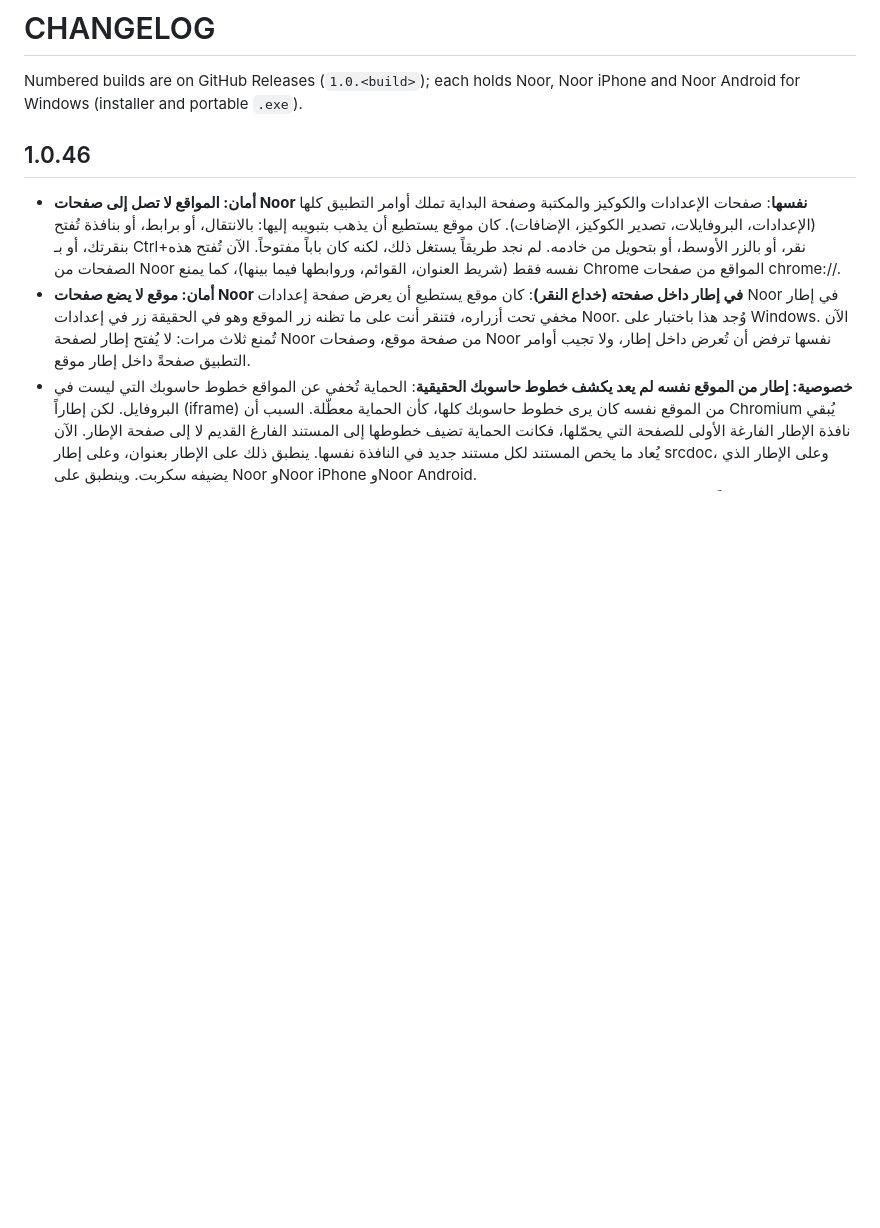
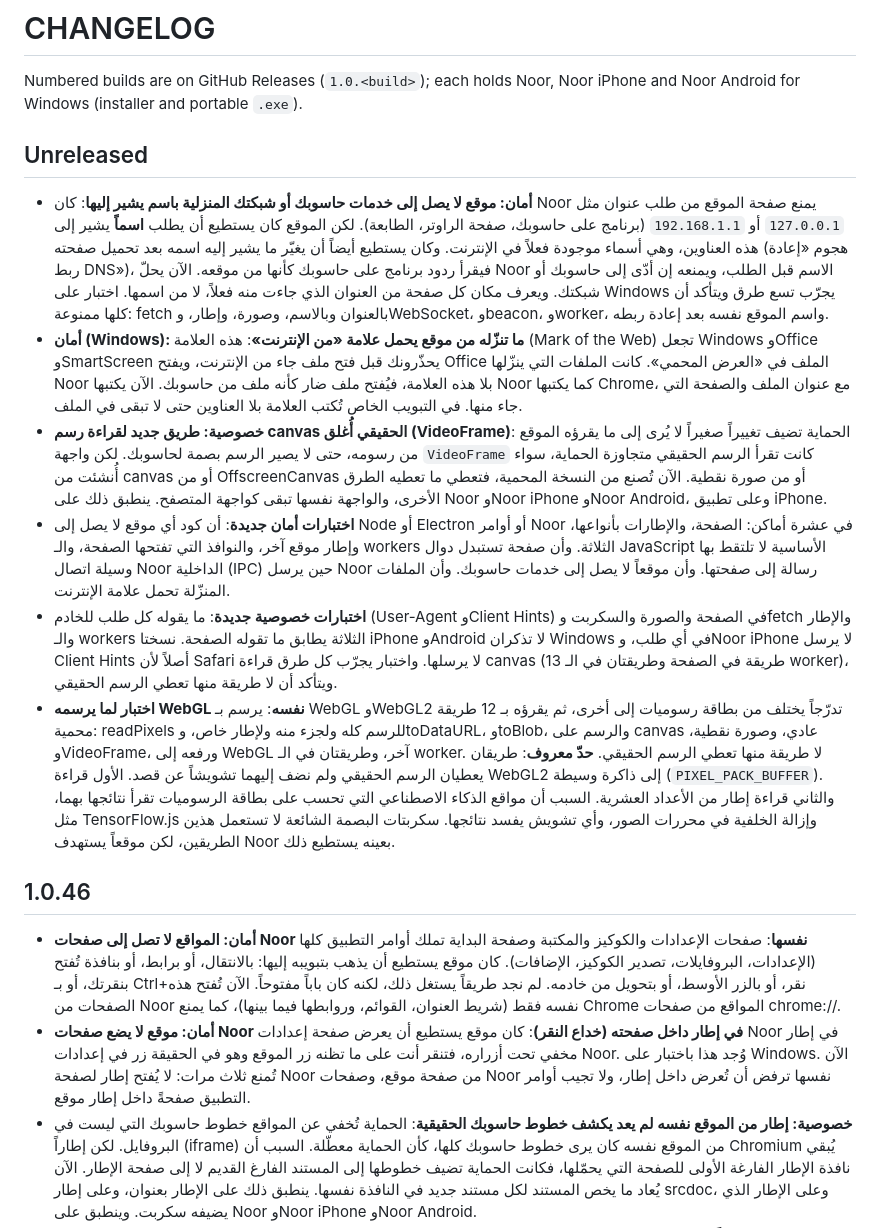
Before and after one commit to kamaltv1010-boop/noor-windows, a Markdown page: CHANGELOG.md, the part around the change. Rendered like a GitHub page; blank space fills up the shorter version.

Commit message:
سجل التغييرات: قسم «غير منشور بعد» بالعربية (الشبكة المحلية، علامة الإنترنت، VideoFrame، الاختبارات الجديدة)
Co-Authored-By: Claude Opus 5.5 <noreply@anthropic.com>
Claude-Session: https://claude.ai/code/session_01EeVJ8PRvKxZidN9RHDbfhb

```diff
--- a/CHANGELOG.md
+++ b/CHANGELOG.md
@@ -2,6 +2,49 @@
 
 Numbered builds are on GitHub Releases (`1.0.<build>`); each holds Noor,
 Noor iPhone and Noor Android for Windows (installer and portable `.exe`).
+
+## Unreleased
+
+- **أمان: موقع لا يصل إلى خدمات حاسوبك أو شبكتك المنزلية باسم يشير إليها**: كان
+  Noor يمنع صفحة الموقع من طلب عنوان مثل `127.0.0.1` أو `192.168.1.1` (برنامج على
+  حاسوبك، صفحة الراوتر، الطابعة). لكن الموقع كان يستطيع أن يطلب **اسماً** يشير إلى
+  هذه العناوين، وهي أسماء موجودة فعلاً في الإنترنت. وكان يستطيع أيضاً أن يغيّر ما
+  يشير إليه اسمه بعد تحميل صفحته (هجوم «إعادة ربط DNS»)، فيقرأ ردود برنامج على
+  حاسوبك كأنها من موقعه. الآن يحلّ Noor الاسم قبل الطلب، ويمنعه إن أدّى إلى حاسوبك
+  أو شبكتك. ويعرف مكان كل صفحة من العنوان الذي جاءت منه فعلاً، لا من اسمها. اختبار
+  على Windows يجرّب تسع طرق ويتأكد أن كلها ممنوعة: fetch بالعنوان وبالاسم، وصورة،
+  وإطار، وWebSocket، وbeacon، وworker، واسم الموقع نفسه بعد إعادة ربطه.
+- **أمان (Windows): ما تنزّله من موقع يحمل علامة «من الإنترنت»**: هذه العلامة
+  (Mark of the Web) تجعل Windows وOffice وSmartScreen يحذّرونك قبل فتح ملف جاء من
+  الإنترنت، ويفتح Office الملف في «العرض المحمي». كانت الملفات التي ينزّلها Noor بلا
+  هذه العلامة، فيُفتح ملف ضار كأنه ملف من حاسوبك. الآن يكتبها Noor كما يكتبها Chrome،
+  مع عنوان الملف والصفحة التي جاء منها. في التبويب الخاص تُكتب العلامة بلا العناوين
+  حتى لا تبقى في الملف.
+- **خصوصية: طريق جديد لقراءة رسم canvas الحقيقي أُغلق (VideoFrame)**: الحماية تضيف
+  تغييراً صغيراً لا يُرى إلى ما يقرؤه الموقع من رسومه، حتى لا يصير الرسم بصمة لحاسوبك.
+  لكن واجهة `VideoFrame` كانت تقرأ الرسم الحقيقي متجاوزة الحماية، سواء أُنشئت من
+  canvas أو من OffscreenCanvas أو من صورة نقطية. الآن تُصنع من النسخة المحمية، فتعطي
+  ما تعطيه الطرق الأخرى، والواجهة نفسها تبقى كواجهة المتصفح. ينطبق ذلك على Noor
+  وNoor iPhone وNoor Android، وعلى تطبيق iPhone.
+- **اختبارات أمان جديدة**: أن كود أي موقع لا يصل إلى Node أو Electron أو أوامر Noor
+  في عشرة أماكن: الصفحة، والإطارات بأنواعها، وإطار موقع آخر، والنوافذ التي تفتحها
+  الصفحة، والـ workers الثلاثة. وأن صفحة تستبدل دوال JavaScript الأساسية لا تلتقط
+  بها وسيلة اتصال Noor الداخلية (IPC) حين يرسل Noor رسالة إلى صفحتها. وأن موقعاً لا
+  يصل إلى خدمات حاسوبك. وأن الملفات المنزّلة تحمل علامة الإنترنت.
+- **اختبارات خصوصية جديدة**: ما يقوله كل طلب للخادم (User-Agent وClient Hints) في
+  الصفحة والصورة والسكربت وfetch والإطار والـ workers الثلاثة يطابق ما تقوله الصفحة.
+  نسختا iPhone وAndroid لا تذكران Windows في أي طلب، وNoor iPhone لا يرسل Client
+  Hints أصلاً لأن Safari لا يرسلها. واختبار يجرّب كل طرق قراءة canvas (13 طريقة في
+  الصفحة وطريقتان في الـ worker)، ويتأكد أن لا طريقة منها تعطي الرسم الحقيقي.
+- **اختبار لما يرسمه WebGL نفسه**: يرسم بـ WebGL وWebGL2 تدرّجاً يختلف من بطاقة رسوميات
+  إلى أخرى، ثم يقرؤه بـ 12 طريقة محمية: readPixels للرسم كله ولجزء منه ولإطار خاص،
+  وtoDataURL، وtoBlob، والرسم على canvas عادي، وصورة نقطية، وVideoFrame، ورفعه إلى
+  WebGL آخر، وطريقتان في الـ worker. لا طريقة منها تعطي الرسم الحقيقي. **حدّ معروف**:
+  طريقان يعطيان الرسم الحقيقي ولم نضف إليهما تشويشاً عن قصد. الأول قراءة WebGL2 إلى
+  ذاكرة وسيطة (`PIXEL_PACK_BUFFER`). والثاني قراءة إطار من الأعداد العشرية. السبب أن
+  مواقع الذكاء الاصطناعي التي تحسب على بطاقة الرسوميات تقرأ نتائجها بهما، مثل
+  TensorFlow.js وإزالة الخلفية في محررات الصور، وأي تشويش يفسد نتائجها. سكربتات
+  البصمة الشائعة لا تستعمل هذين الطريقين، لكن موقعاً يستهدف Noor بعينه يستطيع ذلك.
 
 ## 1.0.46
 
```
